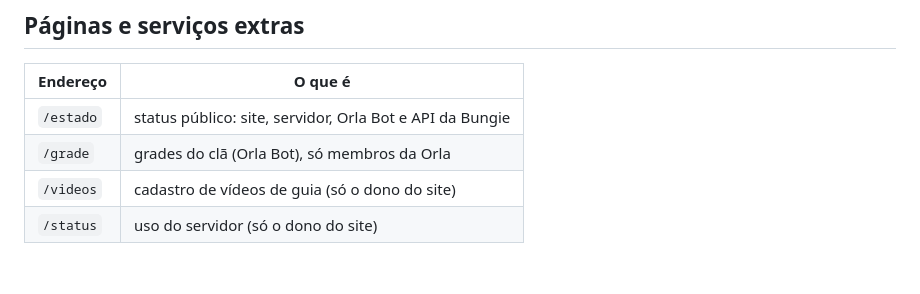
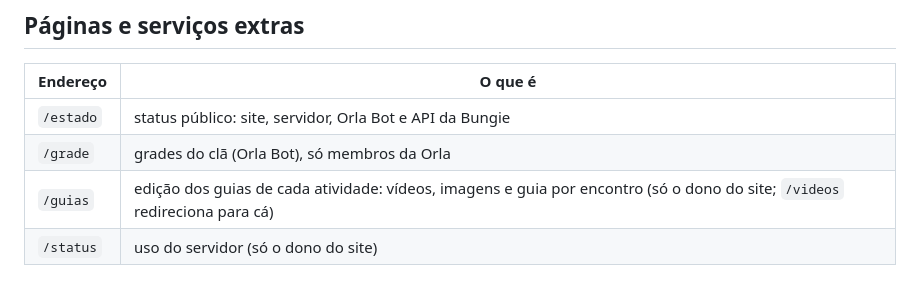
Before and after one commit to kayocastan/destiny-checklist, a Markdown page: README.md, the part around the change. Drawn GitHub-style.

Commit message:
README: página /guias
Co-Authored-By: Claude Opus 5.5 <noreply@anthropic.com>
Claude-Session: https://claude.ai/code/session_011EvwNF2x2bsRuBMwFwjBEs

```diff
--- a/README.md
+++ b/README.md
@@ -58,5 +58,5 @@ Detalhes em `docs/sugestoes.md`.
 |---|---|
 | `/estado` | status público: site, servidor, Orla Bot e API da Bungie |
 | `/grade` | grades do clã (Orla Bot), só membros da Orla |
-| `/videos` | cadastro de vídeos de guia (só o dono do site) |
+| `/guias` | edição dos guias de cada atividade: vídeos, imagens e guia por encontro (só o dono do site; `/videos` redireciona para cá) |
 | `/status` | uso do servidor (só o dono do site) |
```
